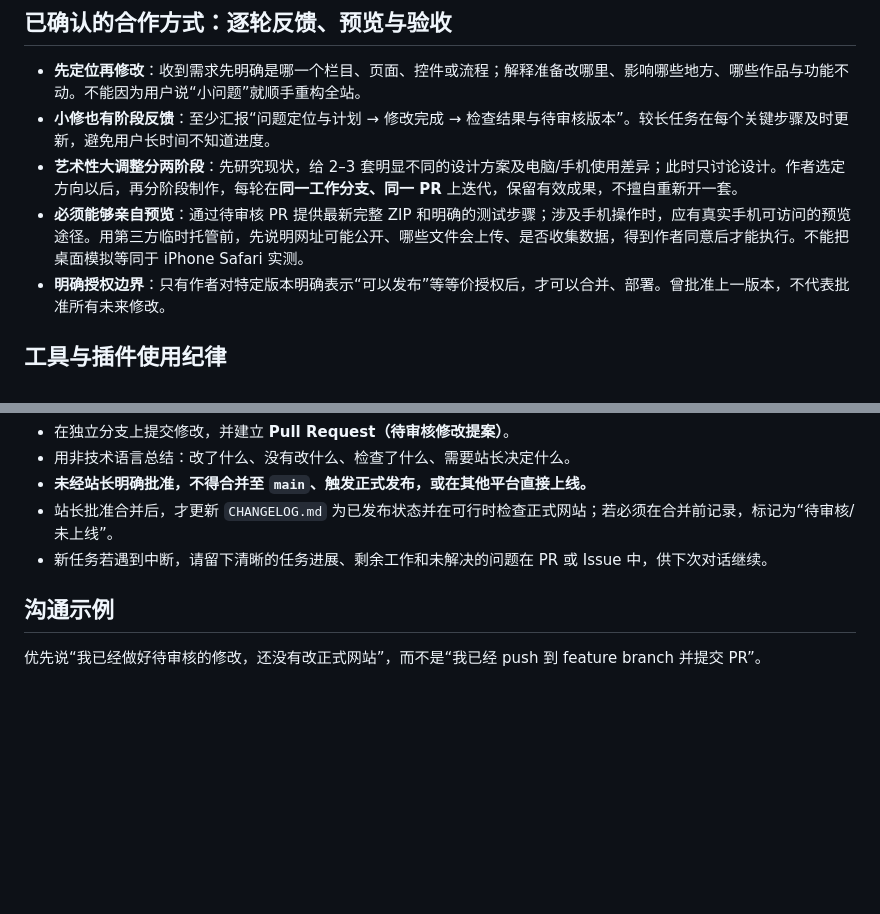
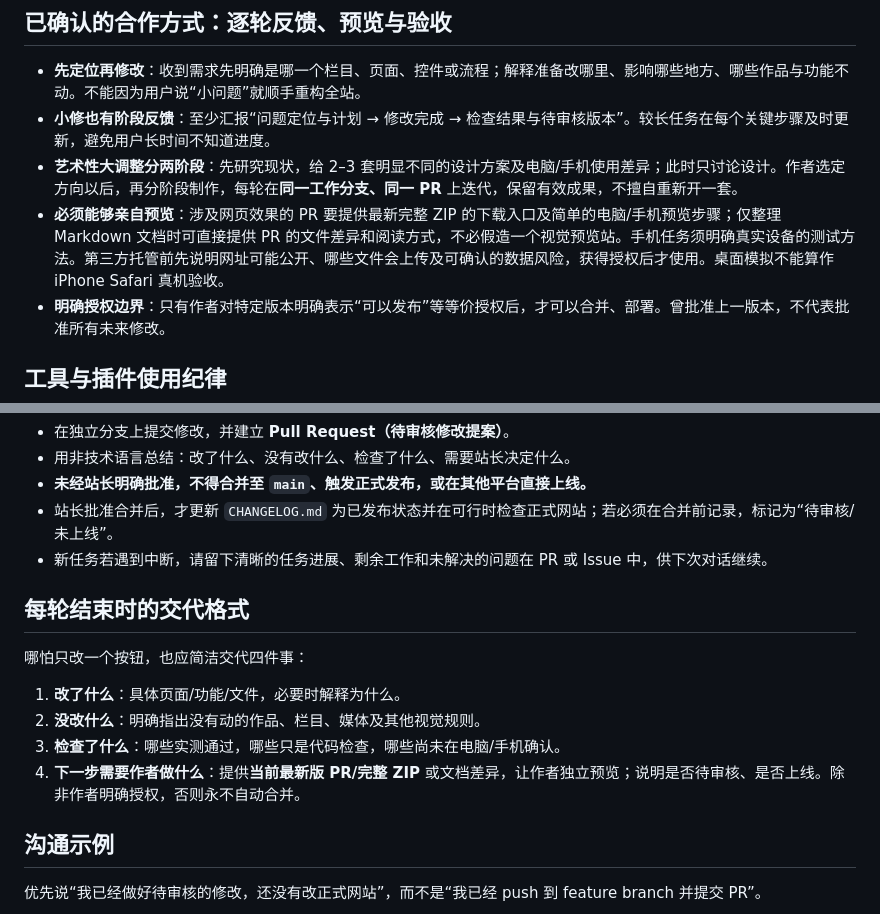
Before and after one commit to Houyuxinx/houyuxin-site, a Markdown page: AGENTS.md, 2 parts joined by grey strips. Rendered like a GitHub page; blank space fills up the shorter version.

Commit message:
docs: improve V3 scope and technical handoff in AGENTS.md

```diff
--- a/AGENTS.md
+++ b/AGENTS.md
@@ -12,7 +12,7 @@
 - **先定位再修改**：收到需求先明确是哪一个栏目、页面、控件或流程；解释准备改哪里、影响哪些地方、哪些作品与功能不动。不能因为用户说“小问题”就顺手重构全站。
 - **小修也有阶段反馈**：至少汇报“问题定位与计划 → 修改完成 → 检查结果与待审核版本”。较长任务在每个关键步骤及时更新，避免用户长时间不知道进度。
 - **艺术性大调整分两阶段**：先研究现状，给 2–3 套明显不同的设计方案及电脑/手机使用差异；此时只讨论设计。作者选定方向以后，再分阶段制作，每轮在**同一工作分支、同一 PR** 上迭代，保留有效成果，不擅自重新开一套。
-- **必须能够亲自预览**：通过待审核 PR 提供最新完整 ZIP 和明确的测试步骤；涉及手机操作时，应有真实手机可访问的预览途径。用第三方临时托管前，先说明网址可能公开、哪些文件会上传、是否收集数据，得到作者同意后才能执行。不能把桌面模拟等同于 iPhone Safari 实测。
+- **必须能够亲自预览**：涉及网页效果的 PR 要提供最新完整 ZIP 的下载入口及简单的电脑/手机预览步骤；仅整理 Markdown 文档时可直接提供 PR 的文件差异和阅读方式，不必假造一个视觉预览站。手机任务须明确真实设备的测试方法。第三方托管前先说明网址可能公开、哪些文件会上传及可确认的数据风险，获得授权后才使用。桌面模拟不能算作 iPhone Safari 真机验收。
 - **明确授权边界**：只有作者对特定版本明确表示“可以发布”等等价授权后，才可以合并、部署。曾批准上一版本，不代表批准所有未来修改。
 
 ## 工具与插件使用纪律
@@ -62,6 +62,13 @@
 - 站长批准合并后，才更新 `CHANGELOG.md` 为已发布状态并在可行时检查正式网站；若必须在合并前记录，标记为“待审核/未上线”。
 - 新任务若遇到中断，请留下清晰的任务进展、剩余工作和未解决的问题在 PR 或 Issue 中，供下次对话继续。
 
+## 每轮结束时的交代格式
+哪怕只改一个按钮，也应简洁交代四件事：
+1. **改了什么**：具体页面/功能/文件，必要时解释为什么。
+2. **没改什么**：明确指出没有动的作品、栏目、媒体及其他视觉规则。
+3. **检查了什么**：哪些实测通过，哪些只是代码检查，哪些尚未在电脑/手机确认。
+4. **下一步需要作者做什么**：提供**当前最新版 PR/完整 ZIP** 或文档差异，让作者独立预览；说明是否待审核、是否上线。除非作者明确授权，否则永不自动合并。
+
 ## 沟通示例
 优先说“我已经做好待审核的修改，还没有改正式网站”，而不是“我已经 push 到 feature branch 并提交 PR”。
 
```
